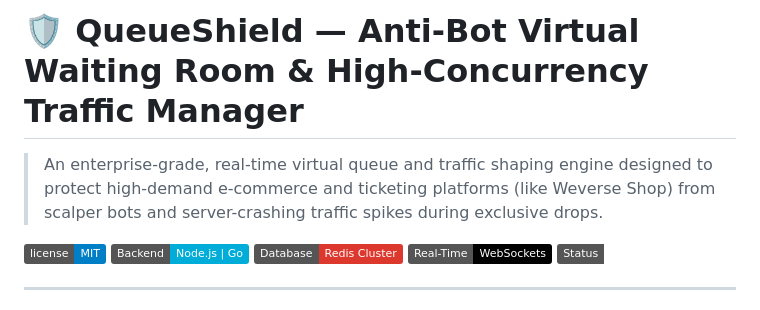
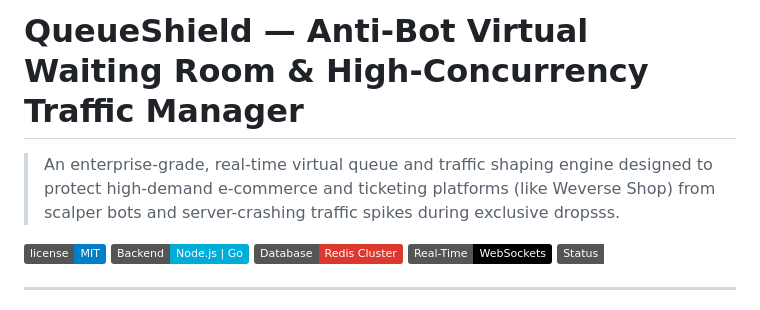
Before and after one commit to twiliverse/QueueShield-Anti-Bot-High-Concurrency-Virtual-Waiting-Room, a Markdown page: Readme.md, the part around the change. GitHub-like rendering; badges without logos.

```diff
--- a/Readme.md
+++ b/Readme.md
@@ -1,6 +1,6 @@
-# 🛡️ QueueShield — Anti-Bot Virtual Waiting Room & High-Concurrency Traffic Manager
+#  QueueShield — Anti-Bot Virtual Waiting Room & High-Concurrency Traffic Manager
 
-> An enterprise-grade, real-time virtual queue and traffic shaping engine designed to protect high-demand e-commerce and ticketing platforms (like Weverse Shop) from scalper bots and server-crashing traffic spikes during exclusive drops.
+> An enterprise-grade, real-time virtual queue and traffic shaping engine designed to protect high-demand e-commerce and ticketing platforms (like Weverse Shop) from scalper bots and server-crashing traffic spikes during exclusive dropsss.
 
 ![License](https://img.shields.io/badge/license-MIT-blue)
 ![Backend](https://img.shields.io/badge/Backend-Node.js%20%7C%20Go-00ADD8?logo=go&logoColor=white)
```
